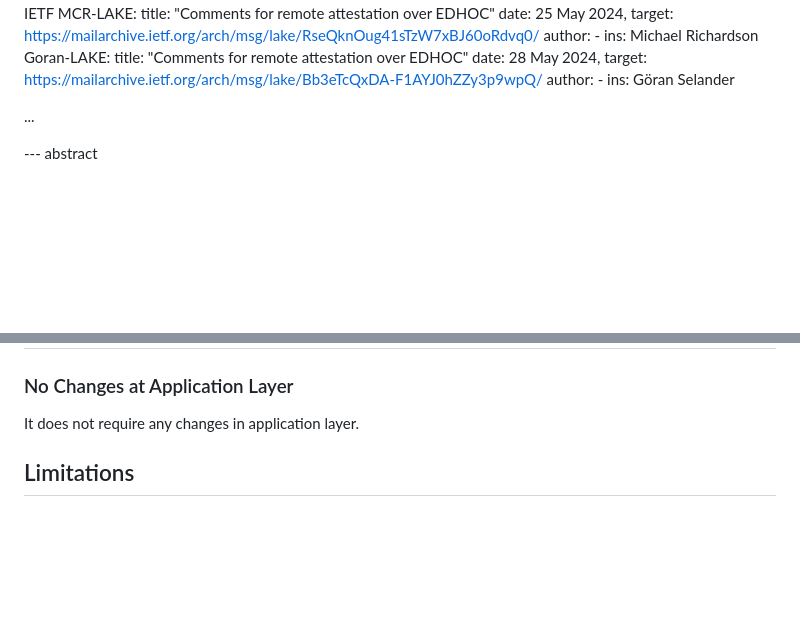
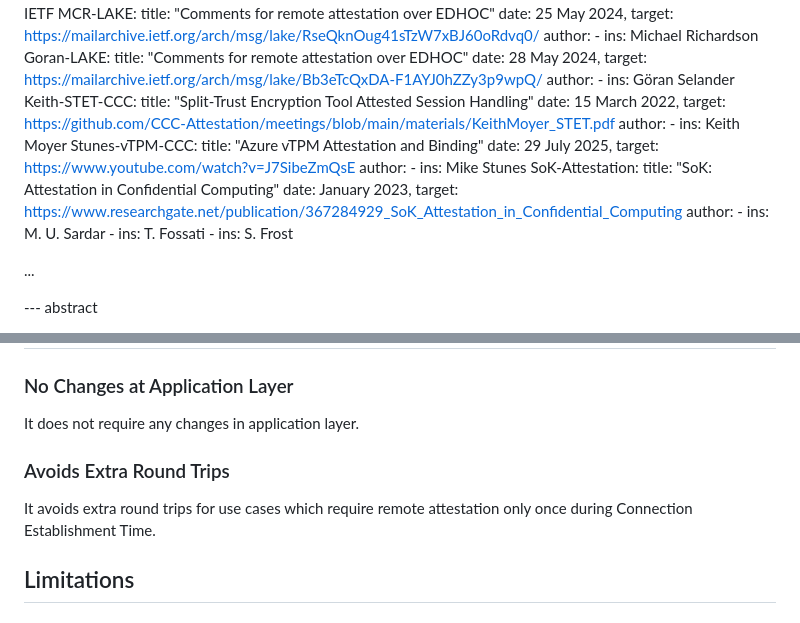
Before and after one commit to muhammad-usama-sardar/seat-intra-vs-post, a Markdown page: draft-usama-seat-intra-vs-post.md, 2 parts joined by grey strips. Rendered like a GitHub page; blank space fills up the shorter version.

```diff
--- a/draft-usama-seat-intra-vs-post.md
+++ b/draft-usama-seat-intra-vs-post.md
@@ -82,6 +82,26 @@ informative:
      target: https://mailarchive.ietf.org/arch/msg/lake/Bb3eTcQxDA-F1AYJ0hZZy3p9wpQ/
      author:
       - ins: Göran Selander
+  Keith-STET-CCC:
+     title: "Split-Trust Encryption Tool Attested Session Handling"
+     date: 15 March 2022,
+     target: https://github.com/CCC-Attestation/meetings/blob/main/materials/KeithMoyer_STET.pdf
+     author:
+      - ins: Keith Moyer
+  Stunes-vTPM-CCC:
+     title: "Azure vTPM Attestation and Binding"
+     date: 29 July 2025,
+     target: https://www.youtube.com/watch?v=J7SibeZmQsE
+     author:
+      - ins: Mike Stunes
+  SoK-Attestation:
+    title: "SoK: Attestation in Confidential Computing"
+    date: January 2023,
+    target: https://www.researchgate.net/publication/367284929_SoK_Attestation_in_Confidential_Computing
+    author:
+      - ins: M. U. Sardar
+      - ins: T. Fossati
+      - ins: S. Frost
 
 ...
 
@@ -152,6 +172,11 @@ is the same as Evidence Generation Time.
 
 ### No Changes at Application Layer
 It does not require any changes in application layer.
+
+### Avoids Extra Round Trips
+It avoids extra round trips for use cases which require remote attestation only once
+during Connection Establishment Time.
+
 
 ## Limitations
 
```
Also changed, not shown: other parts of draft-usama-seat-intra-vs-post.md (+33 -15 lines).
